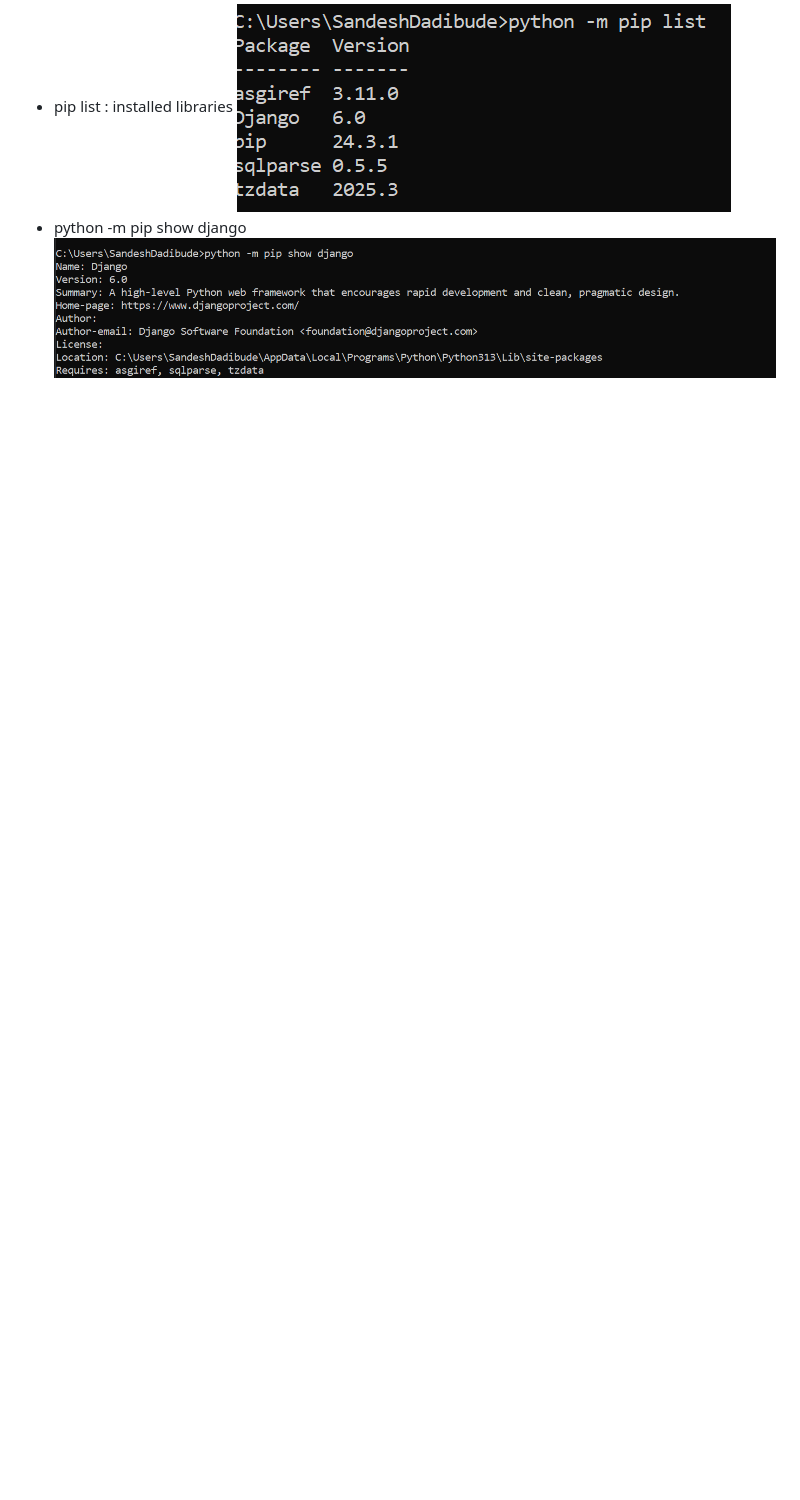
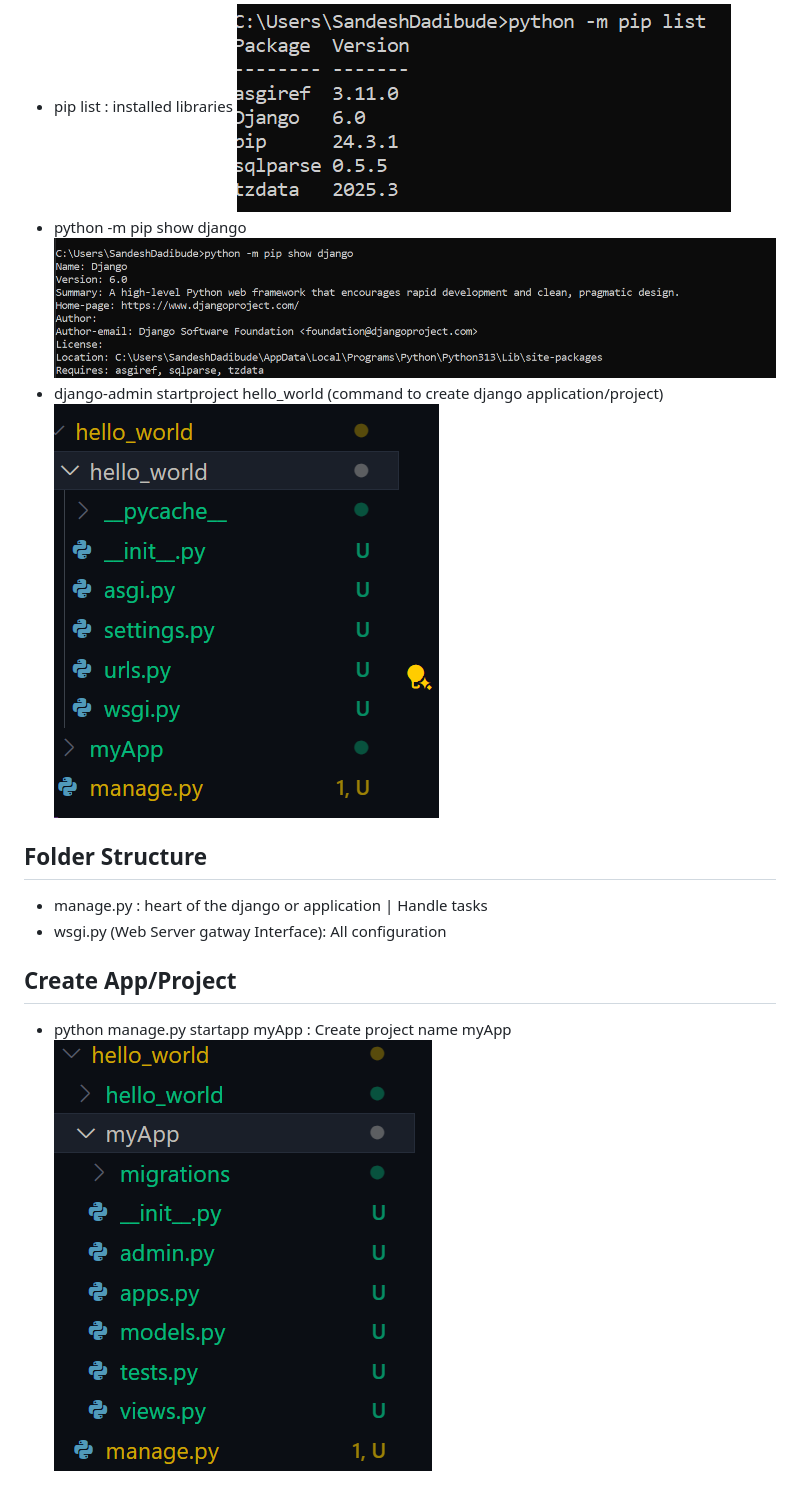
Before and after one commit to Dadibudesandesh/Django-Workshop, a Markdown page: README.md, the part around the change. GitHub-like rendering; pictures changed too: image-3.png (added), image-4.png (added); blank space fills up the shorter version.

Commit message:
Building Application/Project

```diff
--- a/README.md
+++ b/README.md
@@ -19,3 +19,13 @@ Our college conducted a 10 hours Django workshop , So what we can learn that wor
 ![alt text](image.png)
 - python -m pip show django
 ![alt text](image-2.png)
+- django-admin startproject hello_world (command to create django application/project)
+![alt text](image-3.png)
+
+## Folder Structure
+- manage.py : heart of the django or application | Handle tasks
+- wsgi.py (Web Server gatway Interface): All configuration
+
+## Create App/Project
+- python manage.py startapp myApp : Create project name myApp
+![alt text](image-4.png)
```
Also changed, not shown: 13 other files.
